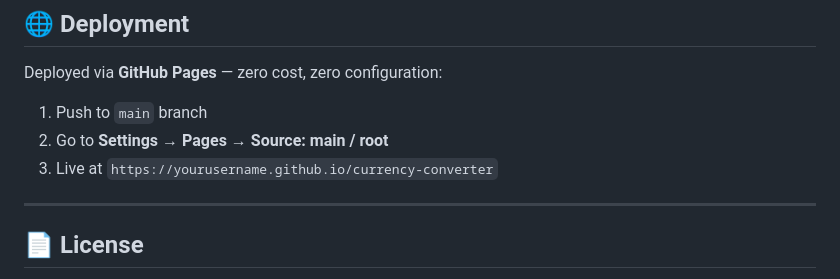
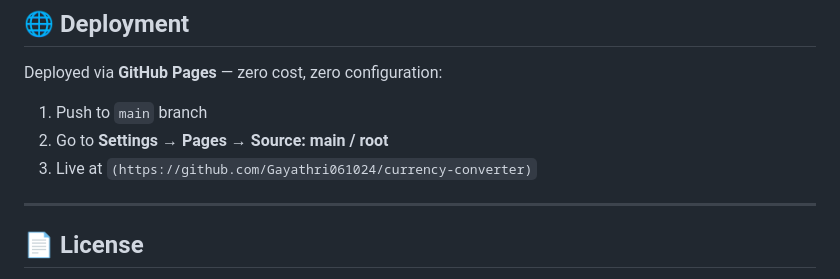
Before and after one commit to Gayathri061024/currency-converter, a Markdown page: README.md, the part around the change. Drawn GitHub-style.

```diff
--- a/README.md
+++ b/README.md
@@ -120,7 +120,7 @@ Deployed via **GitHub Pages** — zero cost, zero configuration:
 
 1. Push to `main` branch
 2. Go to **Settings → Pages → Source: main / root**
-3. Live at `https://yourusername.github.io/currency-converter`
+3. Live at `(https://github.com/Gayathri061024/currency-converter)`
 
 ---
 
```
